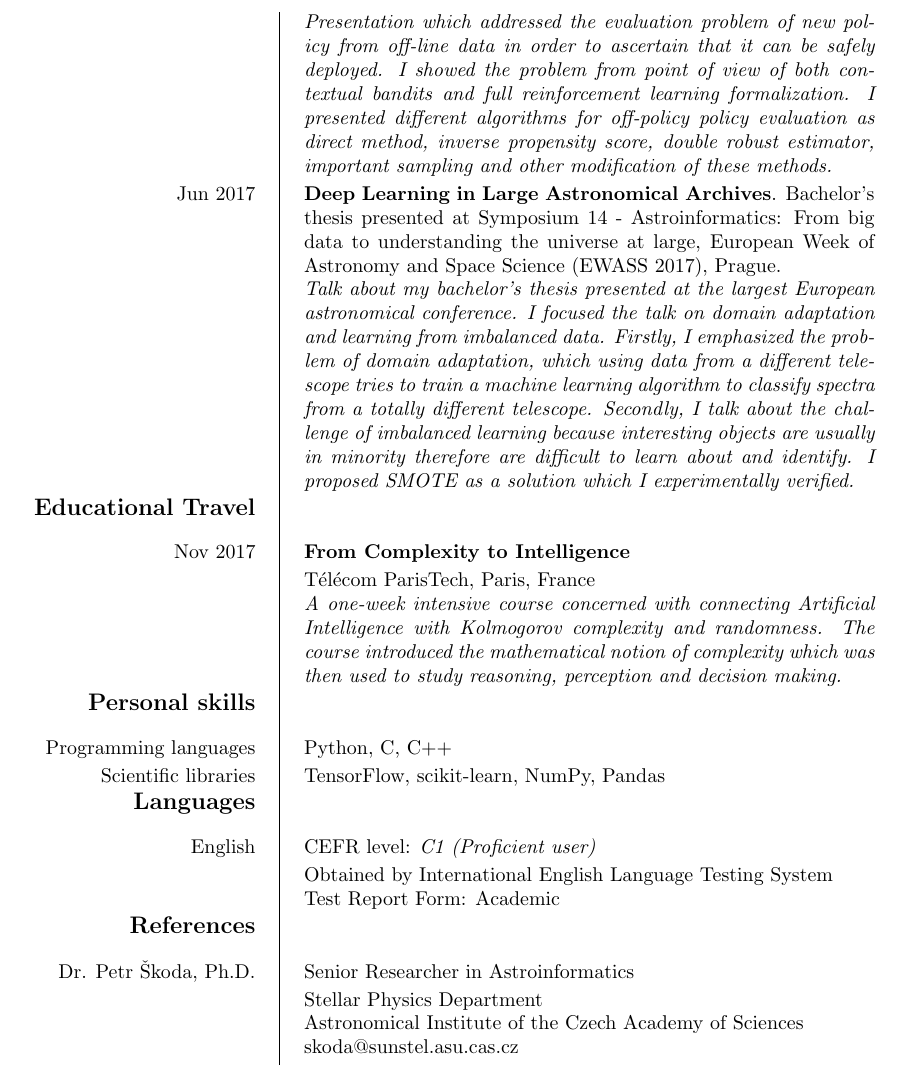
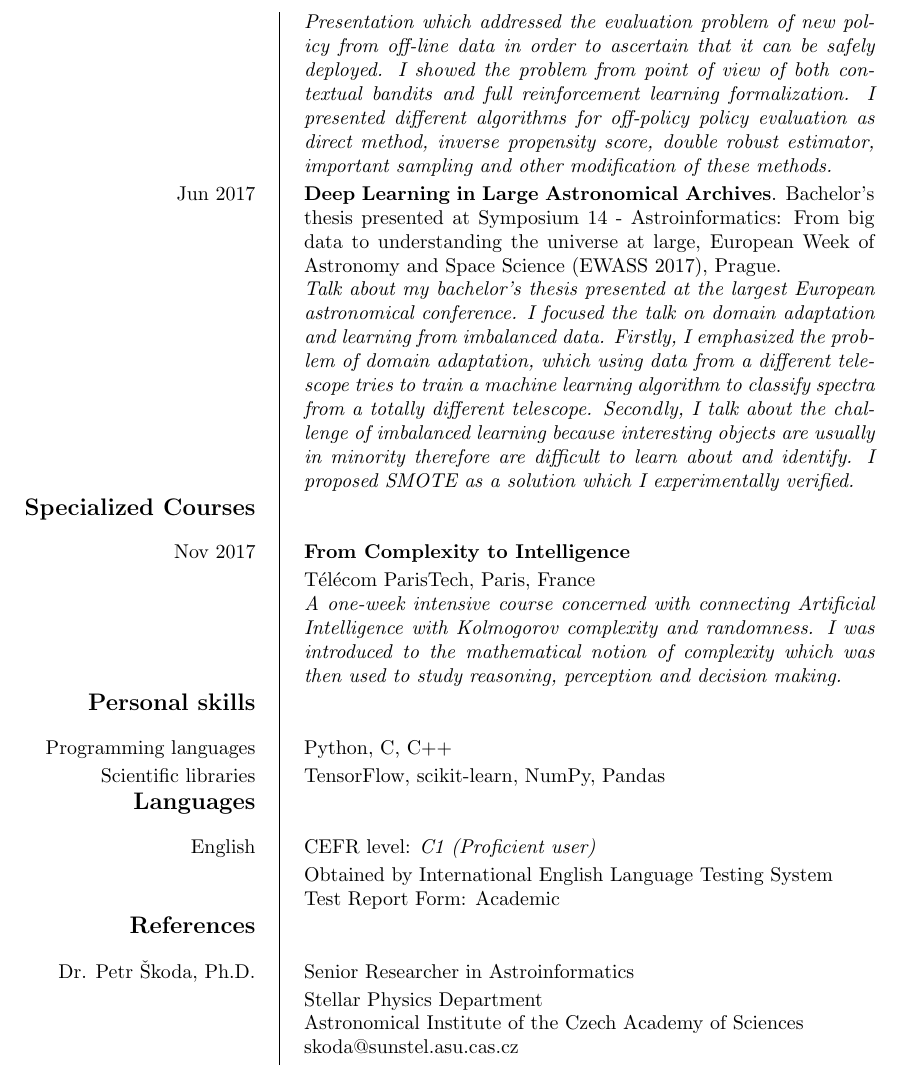
Before and after one commit to podondra/cv, a LaTeX CV (cv.tex): part of page 2 of 2, cut so that both start at the same text. Compiled offline with pdfLaTeX.

Commit message:
Changed title

```diff
--- a/cv.tex
+++ b/cv.tex
@@ -109,14 +109,14 @@
 	%	development
 	%}
 
-	\ecvsection{Educational Travel}
+	\ecvsection{Specialized Courses}
 	\ecvitem{Nov 2017}{
 		\textbf{From Complexity to Intelligence}\\&
 		Télécom ParisTech, Paris, France\\&
 		\textit{A one-week intensive course concerned with connecting
 		Artificial Intelligence with Kolmogorov complexity and
 		randomness.
-		The course introduced the mathematical notion of complexity
+		I was introduced to the mathematical notion of complexity
 		which was then used to study reasoning, perception and
 		decision making.}
 	}
```
